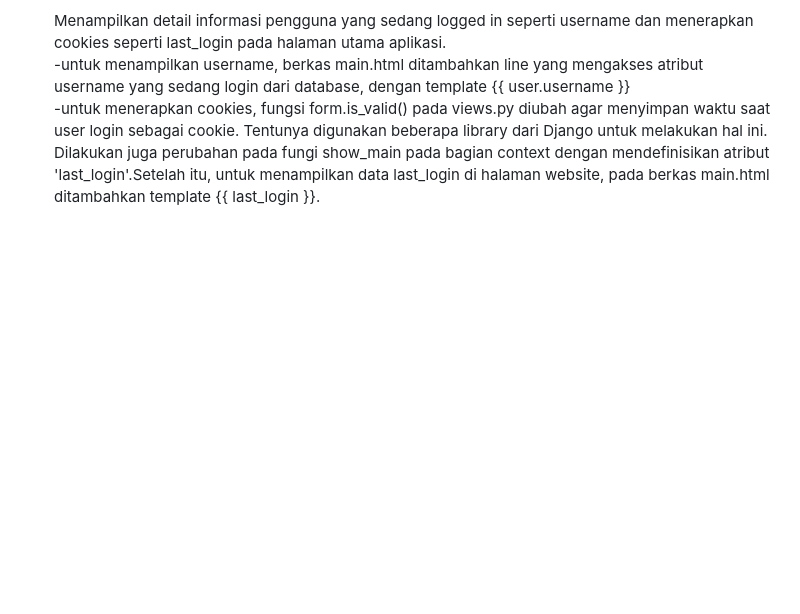
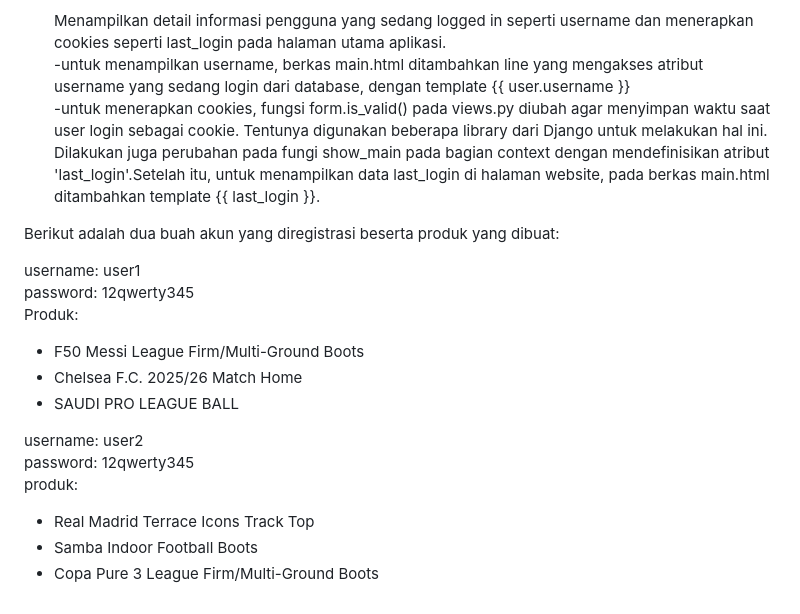
Before and after one commit to ForgerPhysics/panda-sportswear, a Markdown page: README.md, the part around the change. Rendered like a GitHub page; blank space fills up the shorter version.

Commit message:
tambahkan akun dan data produk di readme

```diff
--- a/README.md
+++ b/README.md
@@ -218,3 +218,19 @@ Link PWS: https://ryan-gibran-pandasportswear.pbp.cs.ui.ac.id/
    Menampilkan detail informasi pengguna yang sedang logged in seperti username dan menerapkan cookies seperti last_login pada halaman utama aplikasi.
    -untuk menampilkan username, berkas main.html ditambahkan line yang mengakses atribut username yang sedang login dari database, dengan template {{ user.username }}
    -untuk menerapkan cookies, fungsi form.is_valid() pada views.py diubah agar menyimpan waktu saat user login sebagai cookie. Tentunya digunakan beberapa library dari Django untuk melakukan hal ini. Dilakukan juga perubahan pada fungi show_main pada bagian context dengan mendefinisikan atribut 'last_login'.Setelah itu, untuk menampilkan data last_login di halaman website, pada berkas main.html ditambahkan template {{ last_login }}.
+
+Berikut adalah dua buah akun yang diregistrasi beserta produk yang dibuat:
+
+username: user1
+password: 12qwerty345
+Produk:
+- F50 Messi League Firm/Multi-Ground Boots
+- Chelsea F.C. 2025/26 Match Home
+- SAUDI PRO LEAGUE BALL
+
+username: user2
+password: 12qwerty345
+produk:
+- Real Madrid Terrace Icons Track Top
+- Samba Indoor Football Boots
+- Copa Pure 3 League Firm/Multi-Ground Boots
```
